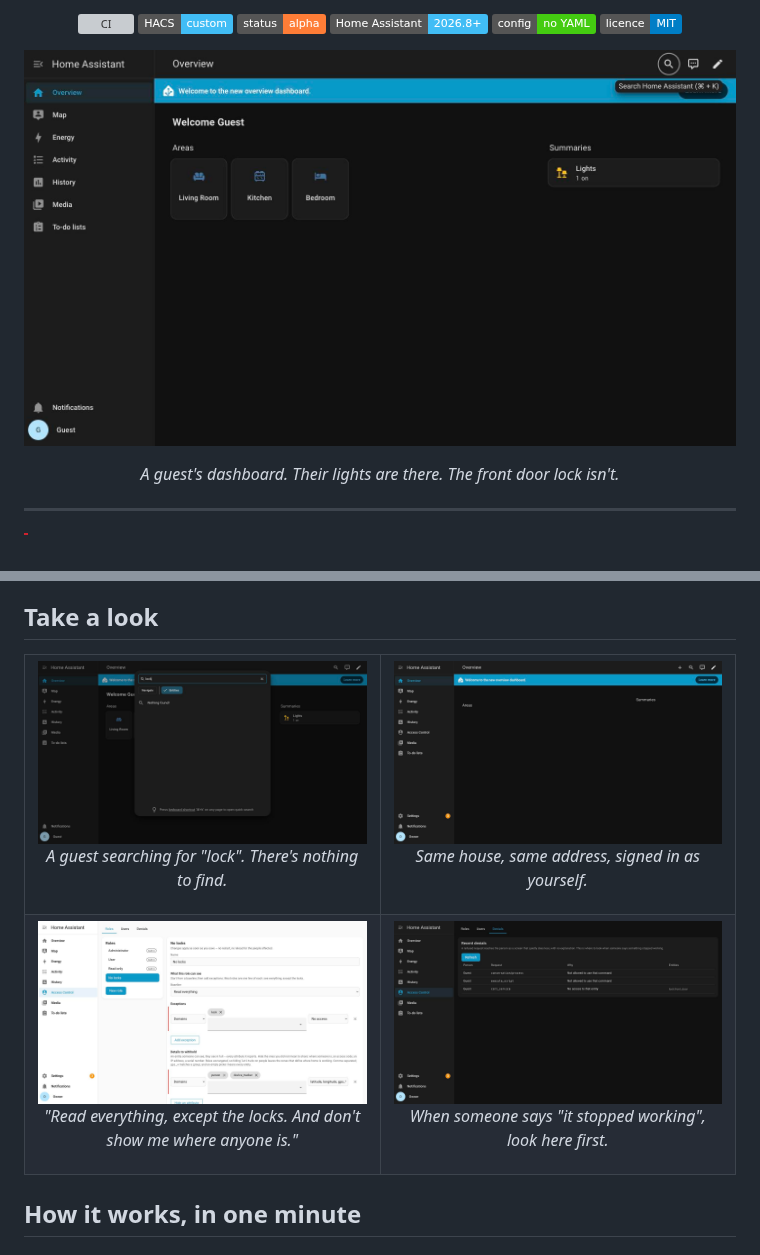
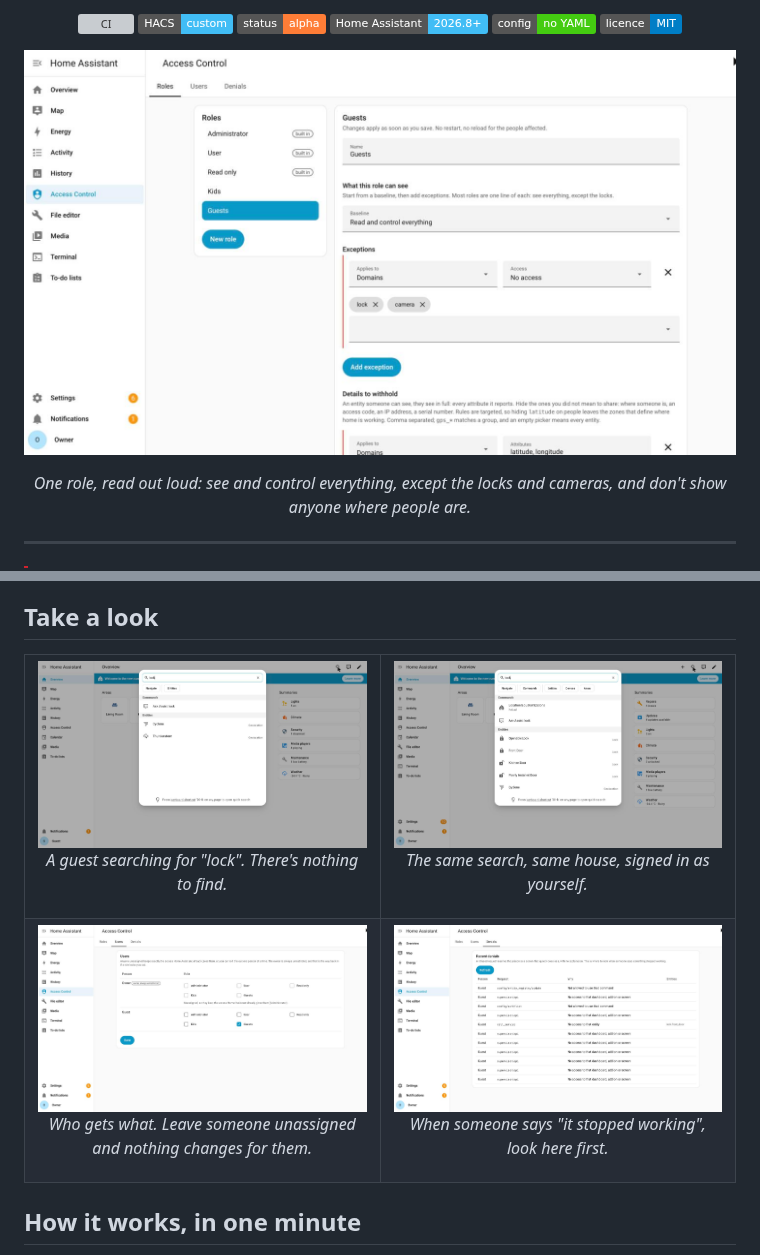
Before and after one commit to FezVrasta/ha-rbac, a Markdown page: README.md, 2 parts joined by grey strips. Drawn GitHub-style; pictures changed too: screenshots/guest-dashboard.jpg (deleted), screenshots/guest-search-no-locks.jpg, screenshots/owner-sidebar.jpg; badges without logos; grey boxes are pictures that could not be loaded.

```diff
--- a/README.md
+++ b/README.md
@@ -16,10 +16,10 @@
 </p>
 
 <p align="center">
-  <img src="screenshots/guest-dashboard.jpg" alt="A guest's dashboard, with the locks filtered out" width="820">
+  <img src="screenshots/panel-roles.jpg" alt="The Access Control panel, editing a Guests role" width="880">
 </p>
 
-<p align="center"><em>A guest's dashboard. Their lights are there. The front door lock isn't.</em></p>
+<p align="center"><em>One role, read out loud: see and control everything, except the locks and cameras, and don't show anyone where people are.</em></p>
 
 ---
 
@@ -123,14 +123,14 @@ see what and why.
 <p align="center"><em>A guest searching for "lock". There's nothing to find.</em></p>
 </td>
 <td width="50%">
-<img src="screenshots/owner-sidebar.jpg" alt="The owner's sidebar, with Access Control and Settings">
-<p align="center"><em>Same house, same address, signed in as yourself.</em></p>
+<img src="screenshots/owner-sidebar.jpg" alt="The same search as the owner, showing four locks">
+<p align="center"><em>The same search, same house, signed in as yourself.</em></p>
 </td>
 </tr>
 <tr>
 <td width="50%">
-<img src="screenshots/panel-roles.jpg" alt="The role editor">
-<p align="center"><em>"Read everything, except the locks. And don't show me where anyone is."</em></p>
+<img src="screenshots/panel-users.jpg" alt="Assigning roles to people">
+<p align="center"><em>Who gets what. Leave someone unassigned and nothing changes for them.</em></p>
 </td>
 <td width="50%">
 <img src="screenshots/panel-denials.jpg" alt="The denials log">
```
Also changed, not shown: other parts of README.md (+1 -5 lines), 2 other files.
